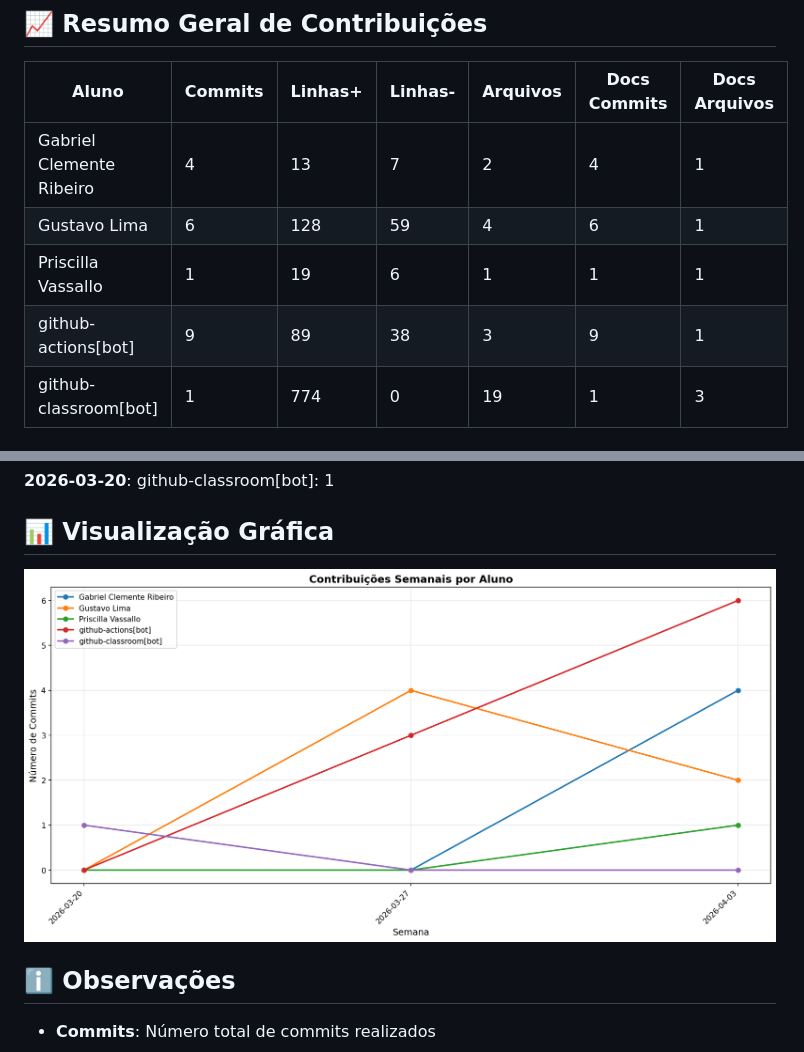
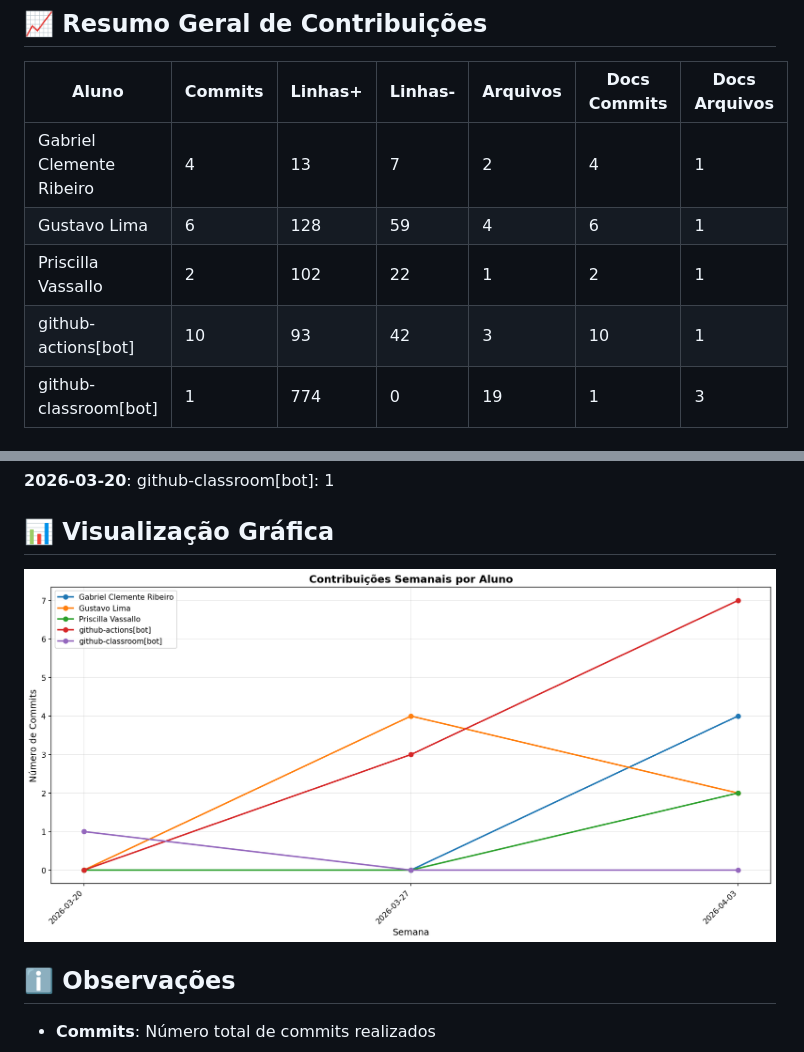
Before and after one commit to priscillavassallo/lit_log, a Markdown page: documentos/CONTRIBUTION_REPORT.md, 2 parts joined by grey strips. GitHub-like rendering; pictures changed too: documentos/img/contribution-weekly.png.

```diff
--- a/documentos/CONTRIBUTION_REPORT.md
+++ b/documentos/CONTRIBUTION_REPORT.md
@@ -10,8 +10,8 @@
 |--------------------------|-----------|-----------|-----------|------------|----------------|-----------------|
 | Gabriel Clemente Ribeiro |         4 |        13 |         7 |          2 |              4 |               1 |
 | Gustavo Lima             |         6 |       128 |        59 |          4 |              6 |               1 |
-| Priscilla Vassallo       |         1 |        19 |         6 |          1 |              1 |               1 |
-| github-actions[bot]      |         9 |        89 |        38 |          3 |              9 |               1 |
+| Priscilla Vassallo       |         2 |       102 |        22 |          1 |              2 |               1 |
+| github-actions[bot]      |        10 |        93 |        42 |          3 |             10 |               1 |
 | github-classroom[bot]    |         1 |       774 |         0 |         19 |              1 |               3 |
 
 
```
Also changed, not shown: other parts of documentos/CONTRIBUTION_REPORT.md (+2 -2 lines), documentos/img/contribution-total.png.
